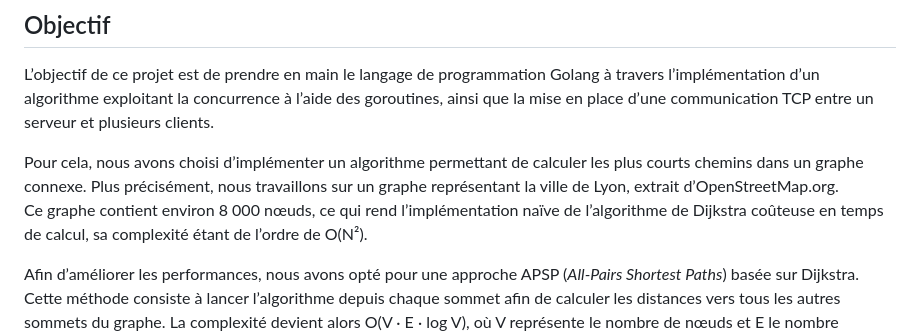
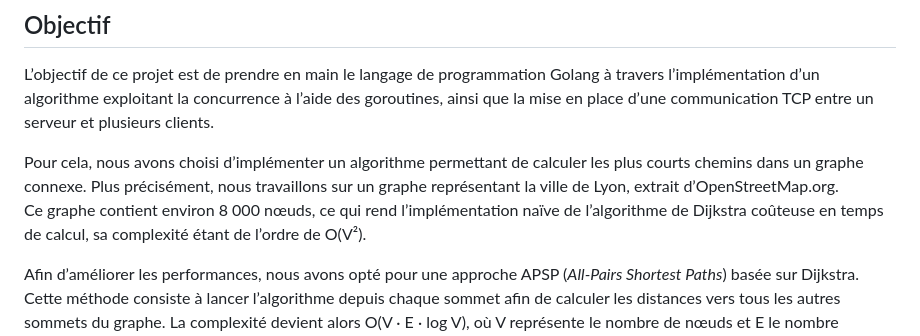
Before and after one commit to mgaillardou/ELP, a Markdown page: GO/README.md, the part around the change. GitHub-like rendering.

```diff
--- a/GO/README.md
+++ b/GO/README.md
@@ -9,7 +9,7 @@ Bienvenue sur ce projet en **Golang**, réalisé par Lilia Boubaker et Marceau G
 L’objectif de ce projet est de prendre en main le langage de programmation Golang à travers l’implémentation d’un algorithme exploitant la concurrence à l’aide des goroutines, ainsi que la mise en place d’une communication TCP entre un serveur et plusieurs clients.
 
 Pour cela, nous avons choisi d’implémenter un algorithme permettant de calculer les plus courts chemins dans un graphe connexe. Plus précisément, nous travaillons sur un graphe représentant la ville de Lyon, extrait d’OpenStreetMap.org.
-Ce graphe contient environ 8 000 nœuds, ce qui rend l’implémentation naïve de l’algorithme de Dijkstra coûteuse en temps de calcul, sa complexité étant de l’ordre de O(N²).
+Ce graphe contient environ 8 000 nœuds, ce qui rend l’implémentation naïve de l’algorithme de Dijkstra coûteuse en temps de calcul, sa complexité étant de l’ordre de O(V²).
 
 Afin d’améliorer les performances, nous avons opté pour une approche APSP (*All-Pairs Shortest Paths*) basée sur Dijkstra. Cette méthode consiste à lancer l’algorithme depuis chaque sommet afin de calculer les distances vers tous les autres sommets du graphe. La complexité devient alors O(V · E · log V), où V représente le nombre de nœuds et E le nombre d’arêtes.
 
```
